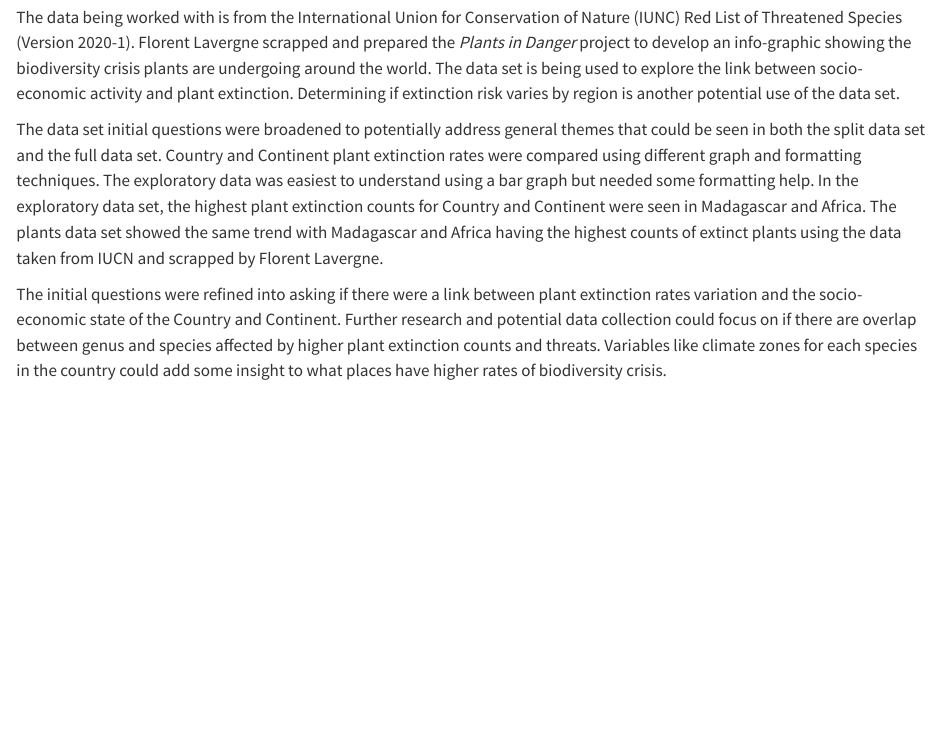
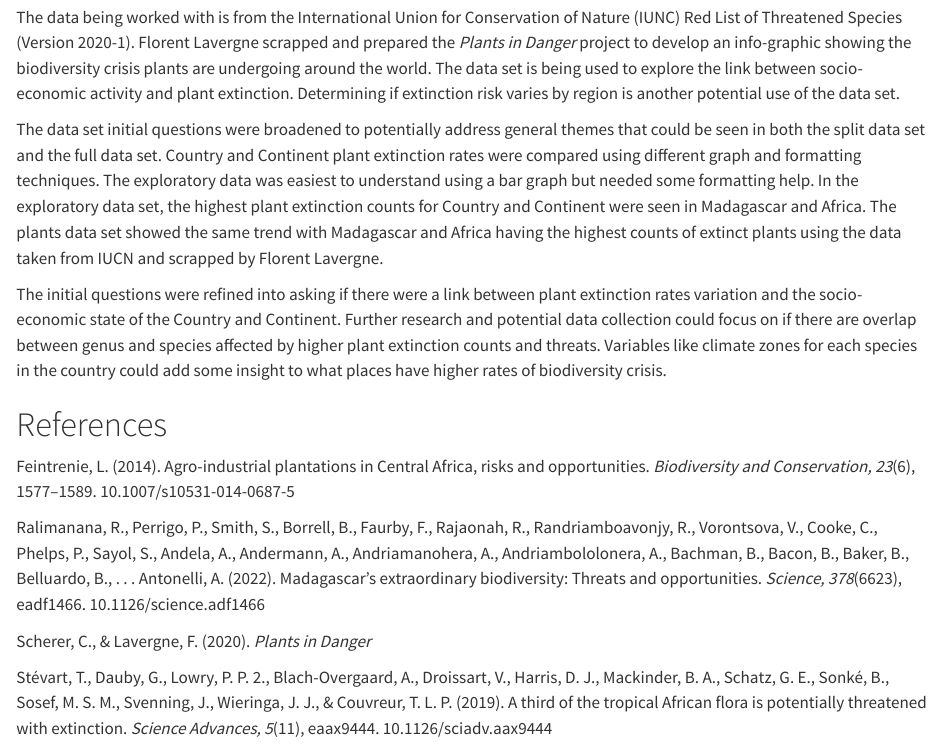
Before and after one commit to caroline-choiniere/BioStat, a Quarto document (ExtPlaHW4.qmd): the page in a window 1100 px wide, from 9390 px down. Rendered offline with R 4.5, knitr and Pandoc in place of Quarto, with nearby package versions; some code elsewhere in the file could not run offline; long lines of code are wrapped.

Commit message:
Biostatistics Project Final Version

```diff
--- a/ExtPlaHW4.qmd
+++ b/ExtPlaHW4.qmd
@@ -370,3 +370,13 @@
 The data set initial questions were broadened to potentially address general themes that could be seen in both the split data set and the full data set. Country and Continent plant extinction rates were compared using different graph and formatting techniques. The exploratory data was easiest to understand using a bar graph but needed some formatting help. In the exploratory data set, the highest plant extinction counts for Country and Continent were seen in Madagascar and Africa. The plants data set showed the same trend with Madagascar and Africa having the highest counts of extinct plants using the data taken from IUCN and scrapped by Florent Lavergne.
 
 The initial questions were refined into asking if there were a link between plant extinction rates variation and the socio-economic state of the Country and Continent. Further research and potential data collection could focus on if there are overlap between genus and species affected by higher plant extinction counts and threats. Variables like climate zones for each species in the country could add some insight to what places have higher rates of biodiversity crisis.
+
+# References
+
+Feintrenie, L. (2014). Agro-industrial plantations in Central Africa, risks and opportunities. *Biodiversity and Conservation, 23*(6), 1577–1589. 10.1007/s10531-014-0687-5
+
+Ralimanana, R., Perrigo, P., Smith, S., Borrell, B., Faurby, F., Rajaonah, R., Randriamboavonjy, R., Vorontsova, V., Cooke, C., Phelps, P., Sayol, S., Andela, A., Andermann, A., Andriamanohera, A., Andriambololonera, A., Bachman, B., Bacon, B., Baker, B., Belluardo, B., . . . Antonelli, A. (2022). Madagascar’s extraordinary biodiversity: Threats and opportunities. *Science, 378*(6623), eadf1466. 10.1126/science.adf1466
+
+Scherer, C., & Lavergne, F. (2020). *Plants in Danger*
+
+Stévart, T., Dauby, G., Lowry, P. P. 2., Blach-Overgaard, A., Droissart, V., Harris, D. J., Mackinder, B. A., Schatz, G. E., Sonké, B., Sosef, M. S. M., Svenning, J., Wieringa, J. J., & Couvreur, T. L. P. (2019). A third of the tropical African flora is potentially threatened with extinction. *Science Advances, 5*(11), eaax9444. 10.1126/sciadv.aax9444
```
Also changed, not shown: ExtPlaHW4.html.
